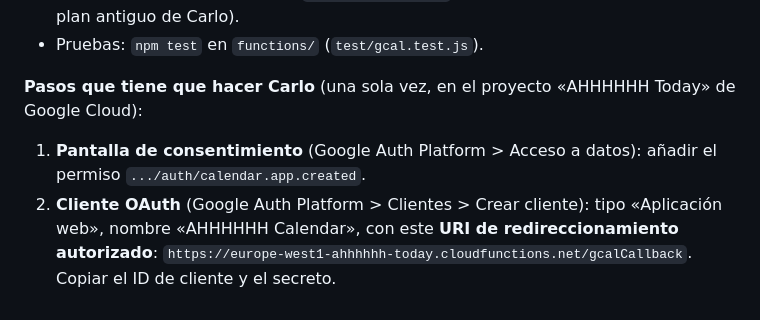
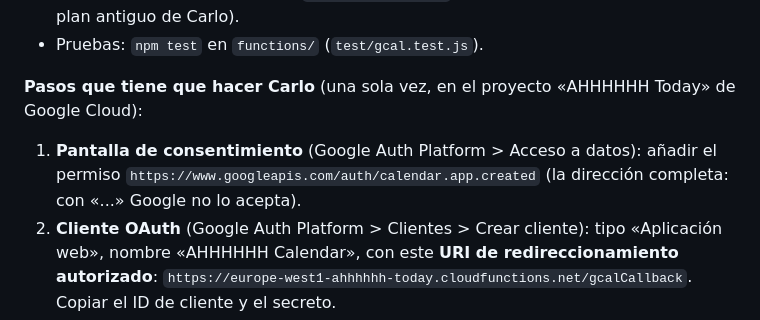
Before and after one commit to R0ck3R0ll/ahhhhhh-app, a Markdown page: dossier-app-today-martina.md, the part around the change. Rendered like a GitHub page.

Commit message:
Dossier: permiso de Google Calendar con su dirección completa
Co-Authored-By: Claude Opus 5.5 <noreply@anthropic.com>
Claude-Session: https://claude.ai/code/session_0189a3qapgTozh4yZgMexWjB

```diff
--- a/dossier-app-today-martina.md
+++ b/dossier-app-today-martina.md
@@ -343,7 +343,7 @@ Organizada en bloques plegables (cerrados al entrar; se despliegan al pulsar y,
 - Pruebas: `npm test` en `functions/` (`test/gcal.test.js`).
 
 **Pasos que tiene que hacer Carlo** (una sola vez, en el proyecto «AHHHHHH Today» de Google Cloud):
-1. **Pantalla de consentimiento** (Google Auth Platform > Acceso a datos): añadir el permiso `.../auth/calendar.app.created`.
+1. **Pantalla de consentimiento** (Google Auth Platform > Acceso a datos): añadir el permiso `https://www.googleapis.com/auth/calendar.app.created` (la dirección completa: con «...» Google no lo acepta).
 2. **Cliente OAuth** (Google Auth Platform > Clientes > Crear cliente): tipo «Aplicación web», nombre «AHHHHHH Calendar», con este **URI de redireccionamiento autorizado**: `https://europe-west1-ahhhhhh-today.cloudfunctions.net/gcalCallback`. Copiar el ID de cliente y el secreto.
 3. **GitHub** (repositorio > Settings > Secrets and variables > Actions): crear los secretos `GCAL_CLIENT_ID` y `GCAL_CLIENT_SECRET` con esos valores. El flujo de publicación los pasa a las funciones (archivo `functions/.env.ahhhhhh-today`, que no se guarda en el repositorio) y activa la API de Google Calendar.
 4. Volver a publicar las funciones: Actions > «Publicar en Firebase» > «Run workflow» (rama `main`).
```
